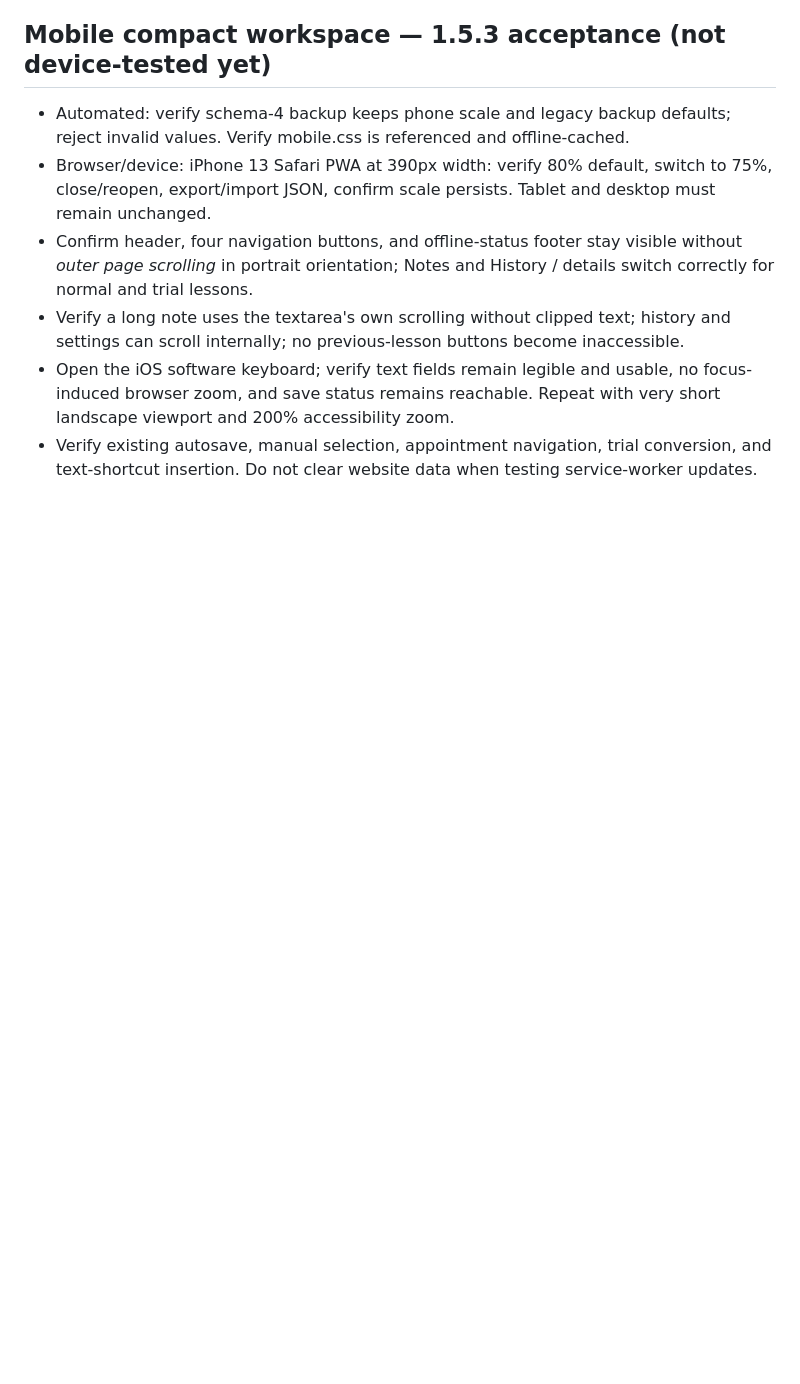
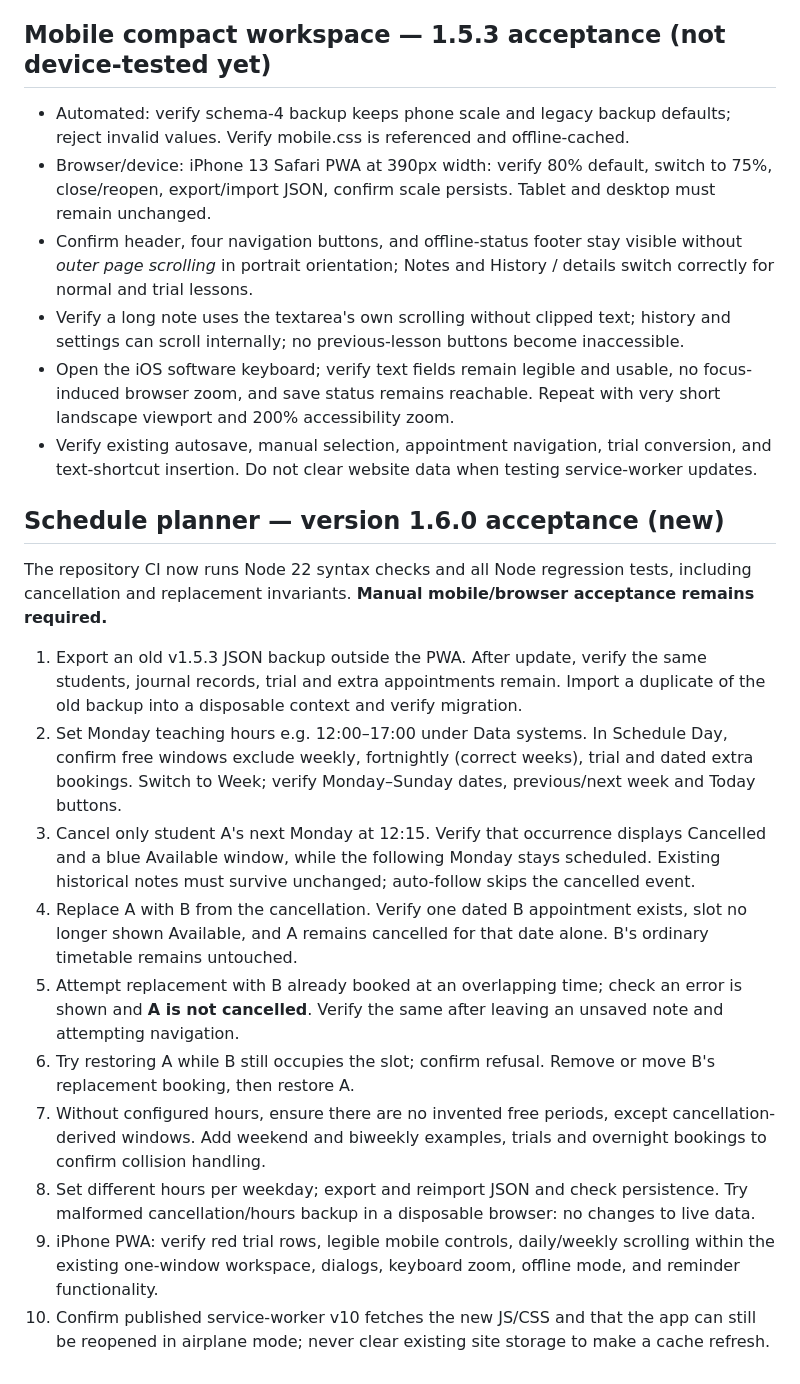
Before and after one commit to DT-S/drum-log, a Markdown page: TESTING.md, the part around the change. Drawn GitHub-style; blank space fills up the shorter version.

Commit message:
test: add manual acceptance and data migration checks

```diff
--- a/TESTING.md
+++ b/TESTING.md
@@ -75,3 +75,17 @@ The 39 existing tests passed; an additional test passed for delayed activation o
 - Verify a long note uses the textarea's own scrolling without clipped text; history and settings can scroll internally; no previous-lesson buttons become inaccessible.
 - Open the iOS software keyboard; verify text fields remain legible and usable, no focus-induced browser zoom, and save status remains reachable. Repeat with very short landscape viewport and 200% accessibility zoom.
 - Verify existing autosave, manual selection, appointment navigation, trial conversion, and text-shortcut insertion. Do not clear website data when testing service-worker updates.
+
+
+## Schedule planner — version 1.6.0 acceptance (new)
+The repository CI now runs Node 22 syntax checks and all Node regression tests, including cancellation and replacement invariants. **Manual mobile/browser acceptance remains required.**
+1. Export an old v1.5.3 JSON backup outside the PWA. After update, verify the same students, journal records, trial and extra appointments remain. Import a duplicate of the old backup into a disposable context and verify migration.
+2. Set Monday teaching hours e.g. 12:00–17:00 under Data systems. In Schedule Day, confirm free windows exclude weekly, fortnightly (correct weeks), trial and dated extra bookings. Switch to Week; verify Monday–Sunday dates, previous/next week and Today buttons.
+3. Cancel only student A's next Monday at 12:15. Verify that occurrence displays Cancelled and a blue Available window, while the following Monday stays scheduled. Existing historical notes must survive unchanged; auto-follow skips the cancelled event.
+4. Replace A with B from the cancellation. Verify one dated B appointment exists, slot no longer shown Available, and A remains cancelled for that date alone. B's ordinary timetable remains untouched.
+5. Attempt replacement with B already booked at an overlapping time; check an error is shown and **A is not cancelled**. Verify the same after leaving an unsaved note and attempting navigation.
+6. Try restoring A while B still occupies the slot; confirm refusal. Remove or move B's replacement booking, then restore A.
+7. Without configured hours, ensure there are no invented free periods, except cancellation-derived windows. Add weekend and biweekly examples, trials and overnight bookings to confirm collision handling.
+8. Set different hours per weekday; export and reimport JSON and check persistence. Try malformed cancellation/hours backup in a disposable browser: no changes to live data.
+9. iPhone PWA: verify red trial rows, legible mobile controls, daily/weekly scrolling within the existing one-window workspace, dialogs, keyboard zoom, offline mode, and reminder functionality.
+10. Confirm published service-worker v10 fetches the new JS/CSS and that the app can still be reopened in airplane mode; never clear existing site storage to make a cache refresh.
```
